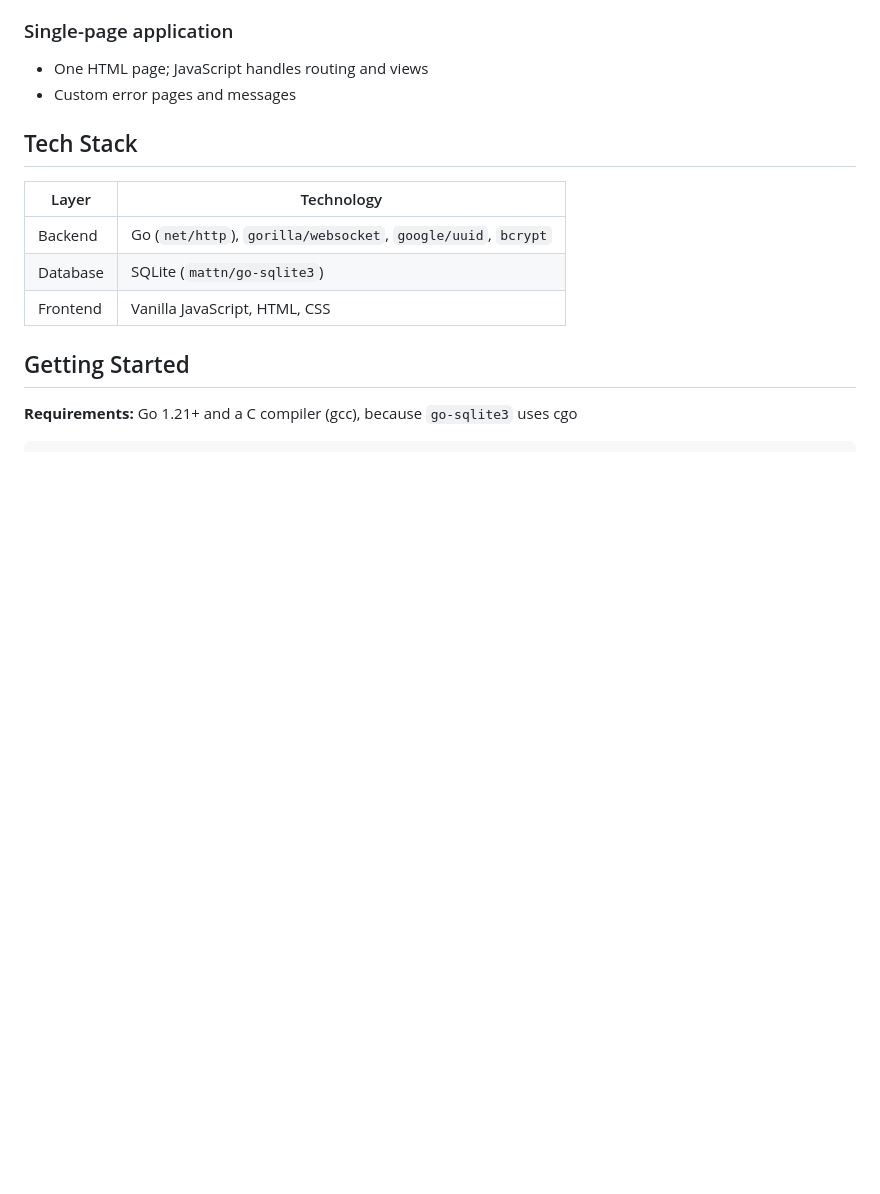
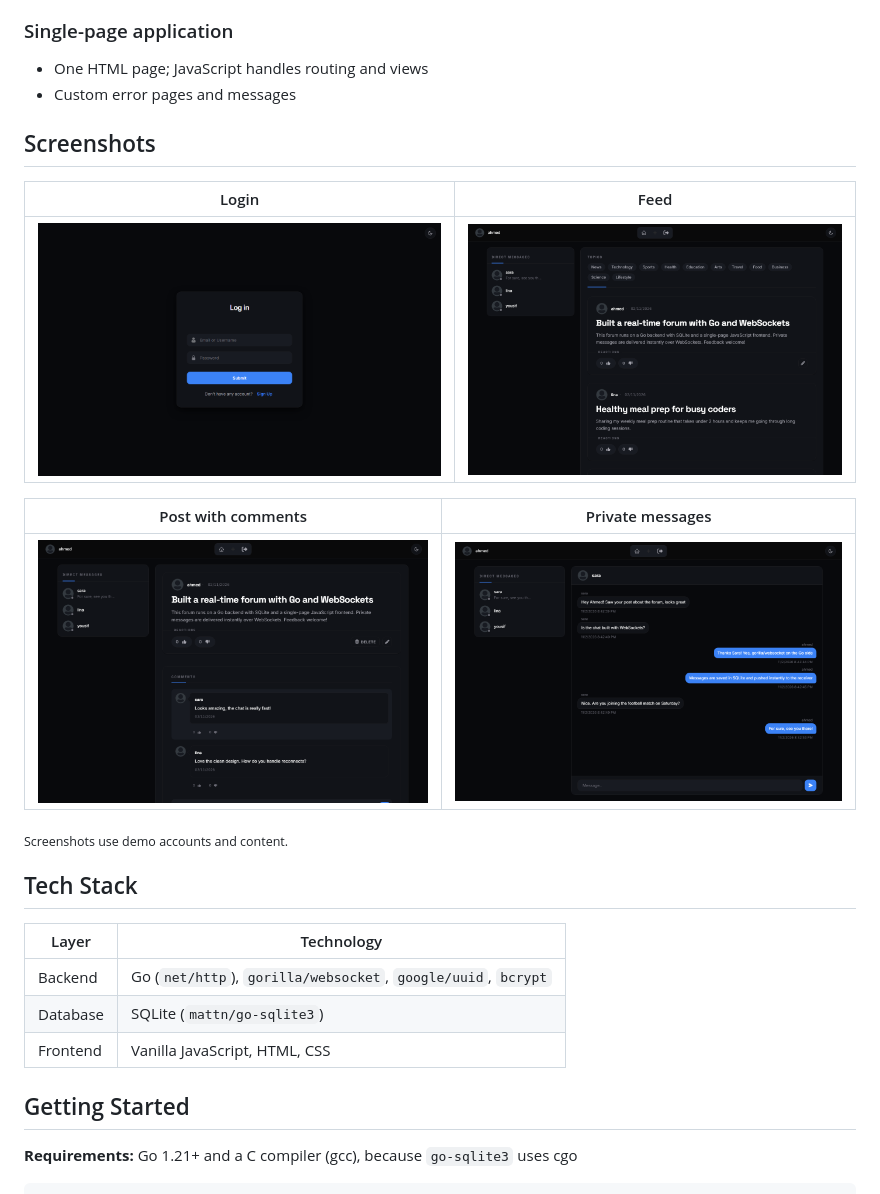
Before and after one commit to ahmed-jawher/real-time-forum, a Markdown page: README.md, the part around one of its changes. Rendered like a GitHub page; pictures changed too: docs/screenshots/chat.png (added), docs/screenshots/feed.png (added), docs/screenshots/login.png (added); blank space fills up the shorter version.

Commit message:
Add screenshots to README

```diff
--- a/README.md
+++ b/README.md
@@ -32,6 +34,18 @@ A single-page forum with **real-time private messaging**, built with a Go backen
 ### Single-page application
 - One HTML page; JavaScript handles routing and views
 - Custom error pages and messages
+
+## Screenshots
+
+| Login | Feed |
+|---|---|
+| ![Login](docs/screenshots/login.png) | ![Feed](docs/screenshots/feed.png) |
+
+| Post with comments | Private messages |
+|---|---|
+| ![Post](docs/screenshots/post.png) | ![Chat](docs/screenshots/chat.png) |
+
+<sub>Screenshots use demo accounts and content.</sub>
 
 ## Tech Stack
 
```
Also changed, not shown: other parts of README.md (+4 -0 lines), real-time-forum-typing-in-progress/README.md (+2 -0 lines), docs/screenshots/typing.png (added).
